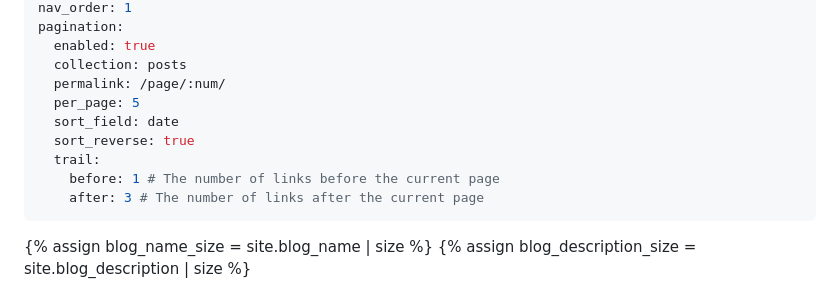
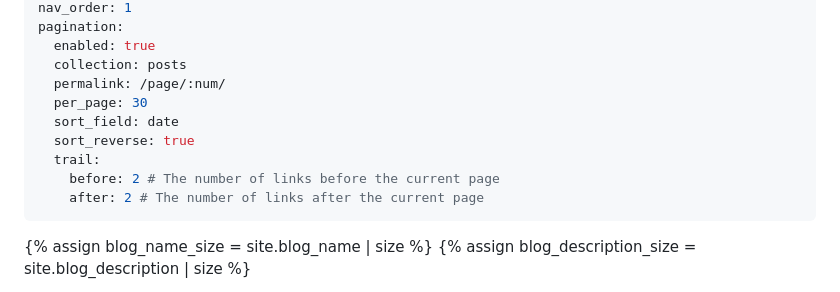
Before and after one commit to SPkHz/SPkHz.github.io, a Markdown page: _pages/blog.md, the part around the change. GitHub-like rendering.

```diff
--- a/_pages/blog.md
+++ b/_pages/blog.md
@@ -8,12 +8,12 @@ pagination:
   enabled: true
   collection: posts
   permalink: /page/:num/
-  per_page: 5
+  per_page: 30
   sort_field: date
   sort_reverse: true
   trail:
-    before: 1 # The number of links before the current page
-    after: 3 # The number of links after the current page
+    before: 2 # The number of links before the current page
+    after: 2 # The number of links after the current page
 ---
 
 <div class="post">
```
